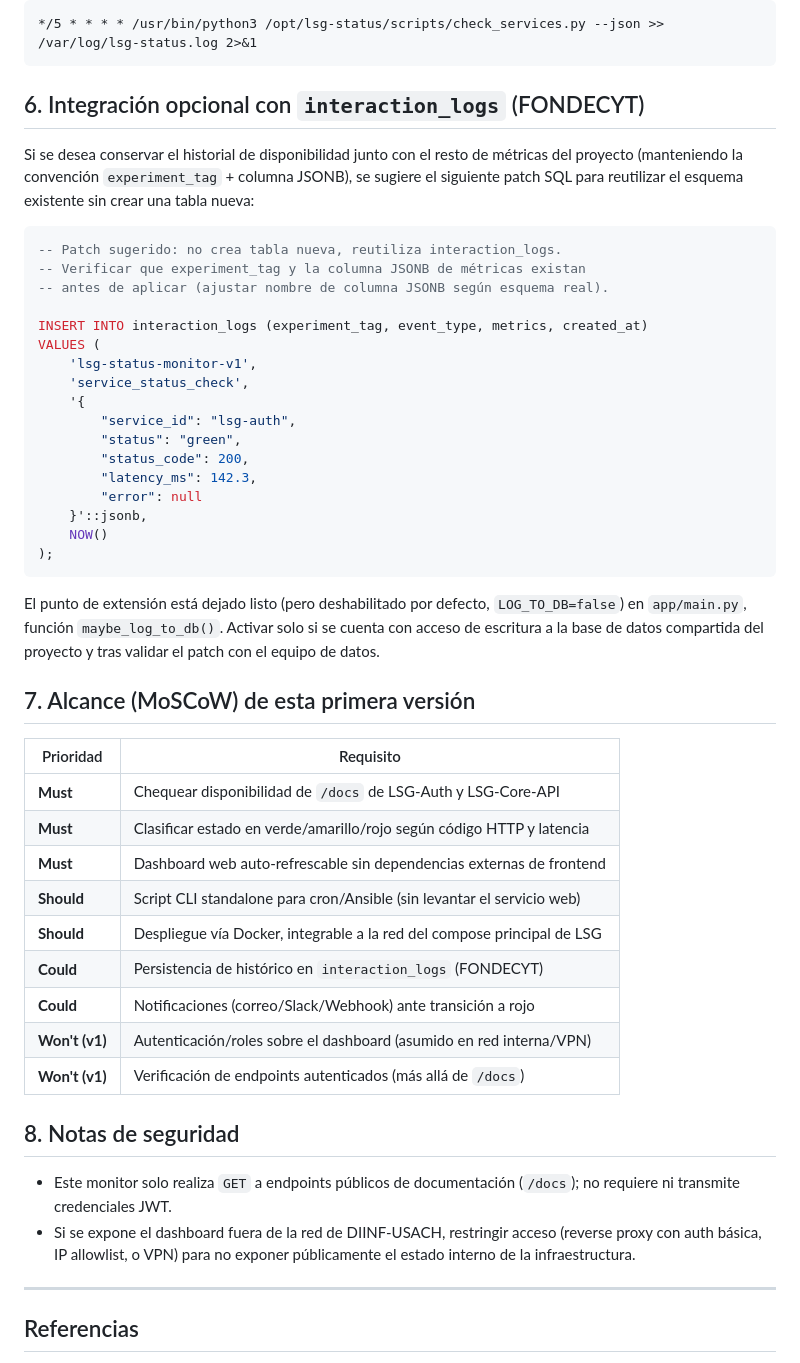
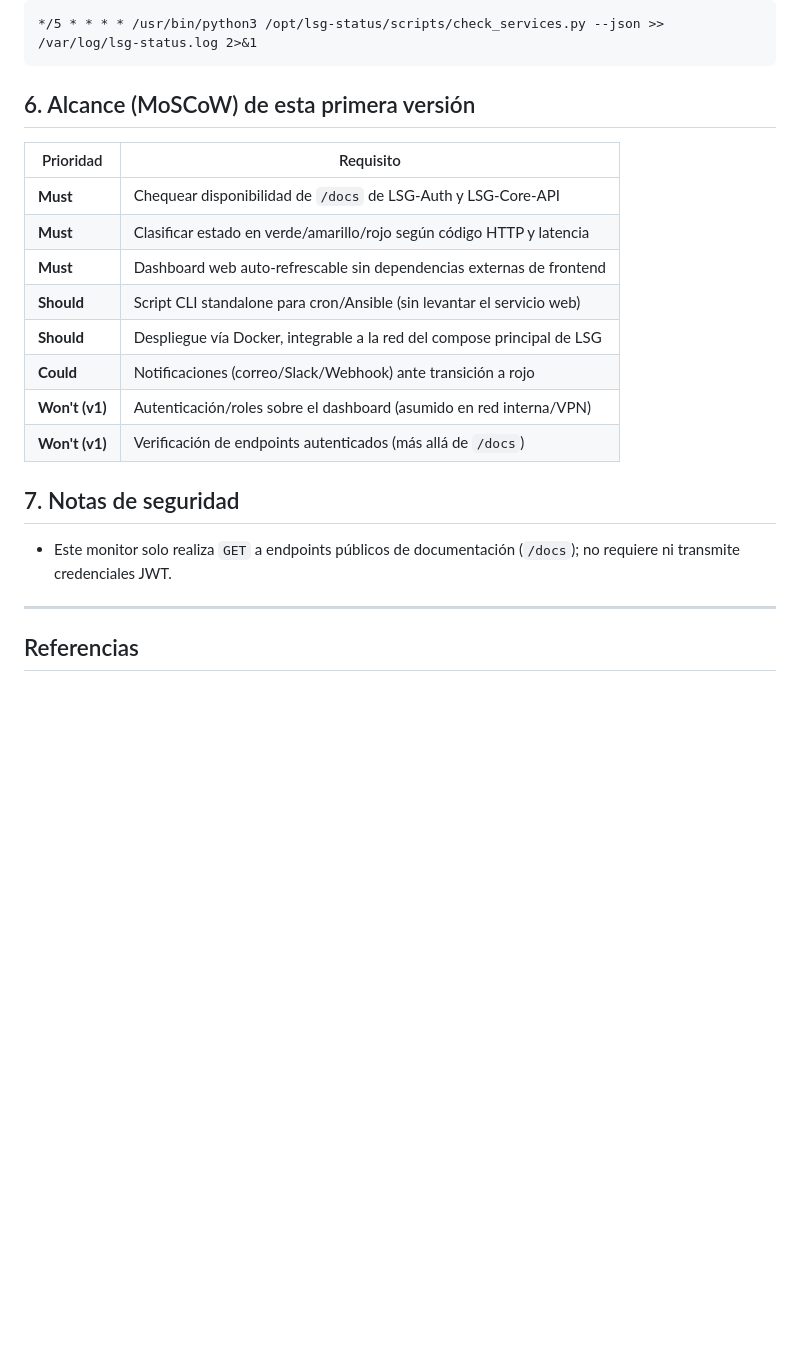
Before and after one commit to jmaciascaceres-lab/lsg-status, a Markdown page: README.md, the part around the change. GitHub-like rendering; blank space fills up the shorter version.

Commit message:
docs: remove outdated FONDECYT integration instructions and update project scope table

````diff
--- a/README.md
+++ b/README.md
@@ -126,33 +126,7 @@ Ejemplo de cron (cada 5 minutos, log a archivo):
 */5 * * * * /usr/bin/python3 /opt/lsg-status/scripts/check_services.py --json >> /var/log/lsg-status.log 2>&1
 ```
 
-## 6. Integración opcional con `interaction_logs` (FONDECYT)
-
-Si se desea conservar el historial de disponibilidad junto con el resto de métricas del proyecto (manteniendo la convención `experiment_tag` + columna JSONB), se sugiere el siguiente patch SQL para reutilizar el esquema existente sin crear una tabla nueva:
-
-```sql
--- Patch sugerido: no crea tabla nueva, reutiliza interaction_logs.
--- Verificar que experiment_tag y la columna JSONB de métricas existan
--- antes de aplicar (ajustar nombre de columna JSONB según esquema real).
-
-INSERT INTO interaction_logs (experiment_tag, event_type, metrics, created_at)
-VALUES (
-    'lsg-status-monitor-v1',
-    'service_status_check',
-    '{
-        "service_id": "lsg-auth",
-        "status": "green",
-        "status_code": 200,
-        "latency_ms": 142.3,
-        "error": null
-    }'::jsonb,
-    NOW()
-);
-```
-
-El punto de extensión está dejado listo (pero deshabilitado por defecto, `LOG_TO_DB=false`) en `app/main.py`, función `maybe_log_to_db()`. Activar solo si se cuenta con acceso de escritura a la base de datos compartida del proyecto y tras validar el patch con el equipo de datos.
-
-## 7. Alcance (MoSCoW) de esta primera versión
+## 6. Alcance (MoSCoW) de esta primera versión
 
 | Prioridad | Requisito |
 | --- | --- |
@@ -161,15 +135,13 @@ El punto de extensión está dejado listo (pero deshabilitado por defecto, `LOG_
 | **Must** | Dashboard web auto-refrescable sin dependencias externas de frontend |
 | **Should** | Script CLI standalone para cron/Ansible (sin levantar el servicio web) |
 | **Should** | Despliegue vía Docker, integrable a la red del compose principal de LSG |
-| **Could** | Persistencia de histórico en `interaction_logs` (FONDECYT) |
 | **Could** | Notificaciones (correo/Slack/Webhook) ante transición a rojo |
 | **Won't (v1)** | Autenticación/roles sobre el dashboard (asumido en red interna/VPN) |
 | **Won't (v1)** | Verificación de endpoints autenticados (más allá de `/docs`) |
 
-## 8. Notas de seguridad
+## 7. Notas de seguridad
 
 - Este monitor solo realiza `GET` a endpoints públicos de documentación (`/docs`); no requiere ni transmite credenciales JWT.
-- Si se expone el dashboard fuera de la red de DIINF-USACH, restringir acceso (reverse proxy con auth básica, IP allowlist, o VPN) para no exponer públicamente el estado interno de la infraestructura.
 
 ---
 
````
